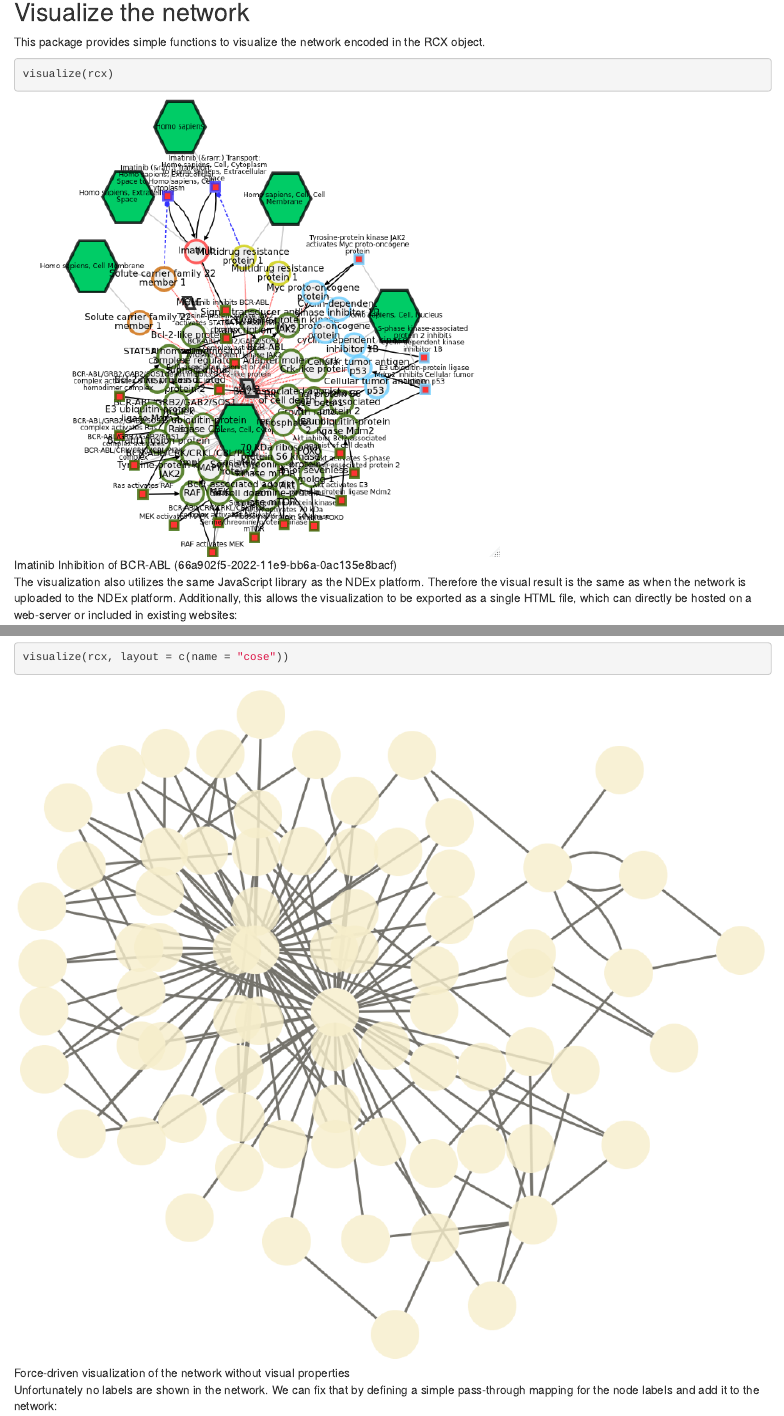
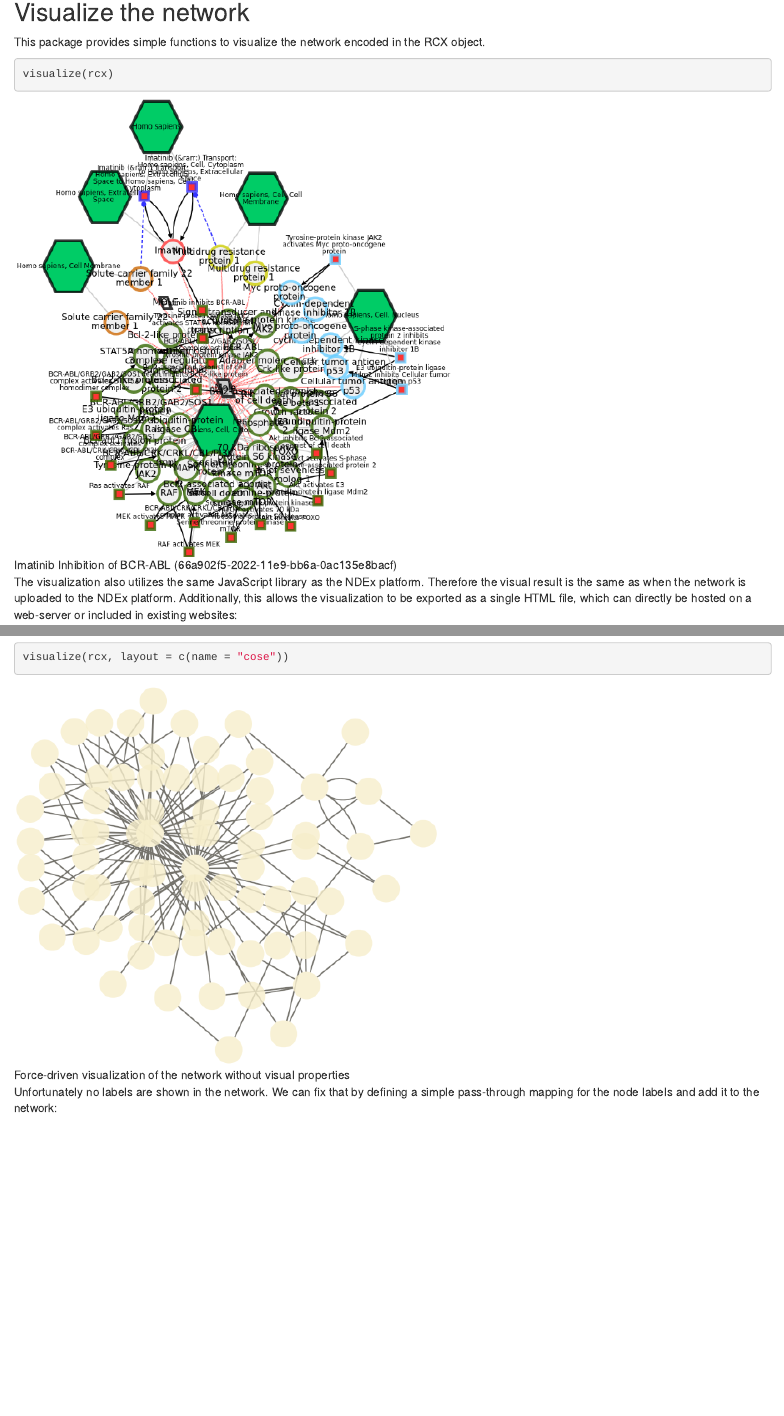
Before and after one commit to frankkramer-lab/RCX, an R Markdown document (vignettes/RCX_an_R_package_implementing_the_Cytoscape_Exchange_format.Rmd): the page in a window 1100 px wide, from 3480 px down, and a second part further down, joined at a grey line. Rendered offline with R 4.5, knitr and Pandoc, with nearby package versions; both versions are drawn in the output format of the newer one; drawn as R Markdown's standard HTML page in place of the format the file asks for; some code elsewhere in the file could not run offline.

Commit message:
Fixed vignette UTF issue; compressed images

````diff
--- a/vignettes/Appendix_The_RCX_and_CX_Data_Model.Rmd
+++ b/vignettes/Appendix_The_RCX_and_CX_Data_Model.Rmd
@@ -10,7 +10,7 @@ output:
 vignette: >
   %\VignetteIndexEntry{Appendix: The RCX and CX Data Model}
   %\VignetteEngine{knitr::rmarkdown}
-  %\VignetteEncoding{UTFv2.4.0"}
+  %\VignetteEncoding{UTF-8}
 ---
 
 # CX data structure
--- a/vignettes/Extending_the_RCX_Data_Model.Rmd
+++ b/vignettes/Extending_the_RCX_Data_Model.Rmd
@@ -10,7 +10,7 @@ output:
 vignette: >
   %\VignetteIndexEntry{03. Extending the RCX Data Model}
   %\VignetteEngine{knitr::rmarkdown}
-  %\VignetteEncoding{UTFv2.4.0"}
+  %\VignetteEncoding{UTF-8}
 ---
 
 ```{r, include=FALSE}
--- a/vignettes/RCX_an_R_package_implementing_the_Cytoscape_Exchange_format.Rmd
+++ b/vignettes/RCX_an_R_package_implementing_the_Cytoscape_Exchange_format.Rmd
@@ -6,8 +6,7 @@ author:
   affiliation: &id Augsburg of University
 date: "`r Sys.Date()`"
 output:
-  md_document:
-    variant: markdown_github
+    BiocStyle::html_document
 vignette: >
   %\VignetteIndexEntry{01. RCX - an R package implementing the Cytoscape Exchange (CX) format}
   %\VignetteEngine{knitr::rmarkdown}
````
Also changed, not shown: vignettes/Creating_RCX_from_scratch.Rmd (+0 -2 lines), vignettes/1_network_cose_with_label.png, vignettes/1_network_no_cvp.png, vignettes/1_network_orig.png, vignettes/RCX_Data_Structure.png, vignettes/RCX_Data_Structure_on_NDEx.png, vignettes/cytoscape-logo.png, vignettes/ndexedit_logo.png, vignettes/network_cose.png, vignettes/network_with_coordinates.png, vignettes/RCX_an_R_package_implementing_the_Cytoscape_Exchange_format.Rmd (3 more changed lines), 4 other files.
